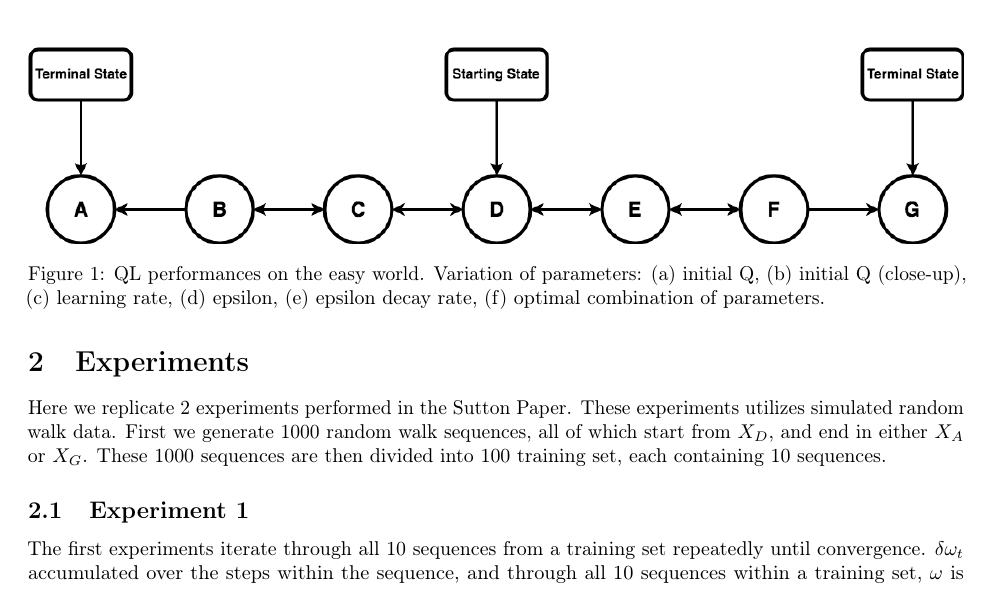
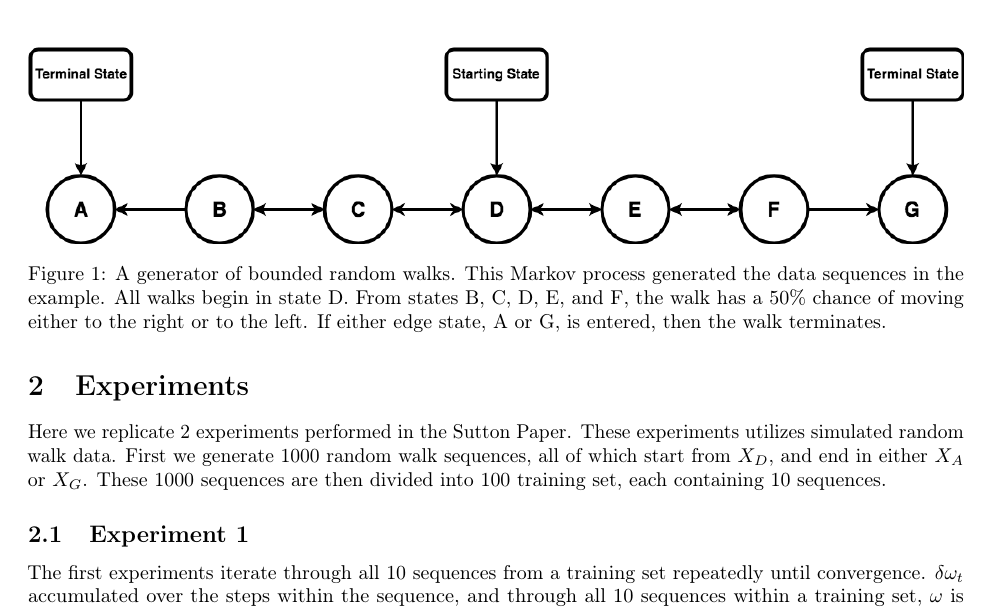
Before and after one commit to rchen19/TDLearning, a LaTeX paper (report/P1_report.tex): part of page 2 of 5, cut at the place of the change. Compiled offline with pdfLaTeX.

Commit message:
update report

```diff
--- a/report/P1_report.tex
+++ b/report/P1_report.tex
@@ -88,7 +88,7 @@ Note that when $\lambda=0$: $\Delta\omega_t=\alpha(P_{t+1}-P_t)\nabla_\omega P_k
 \begin{figure}[h!]
   \centering
   \includegraphics[width=\linewidth]{../problem/randomwalk.png}
-    \caption{QL performances on the easy world. Variation of parameters: (a) initial Q, (b) initial Q (close-up), (c) learning rate, (d) epsilon, (e) epsilon decay rate, (f) optimal combination of parameters.}
+    \caption{A generator of bounded random walks. This Markov process generated the data sequences in the example. All walks begin in state D. From states B, C, D, E, and F, the walk has a 50\% chance of moving either to the right or to the left. If either edge state, A or G, is entered, then the walk terminates.}
   \label{fig:fig2}
 \end{figure}
 %%%%%%%%%%%%%%%%%%% figure here ^
```
Also changed, not shown: report/P1_report.pdf, 2 other files.
